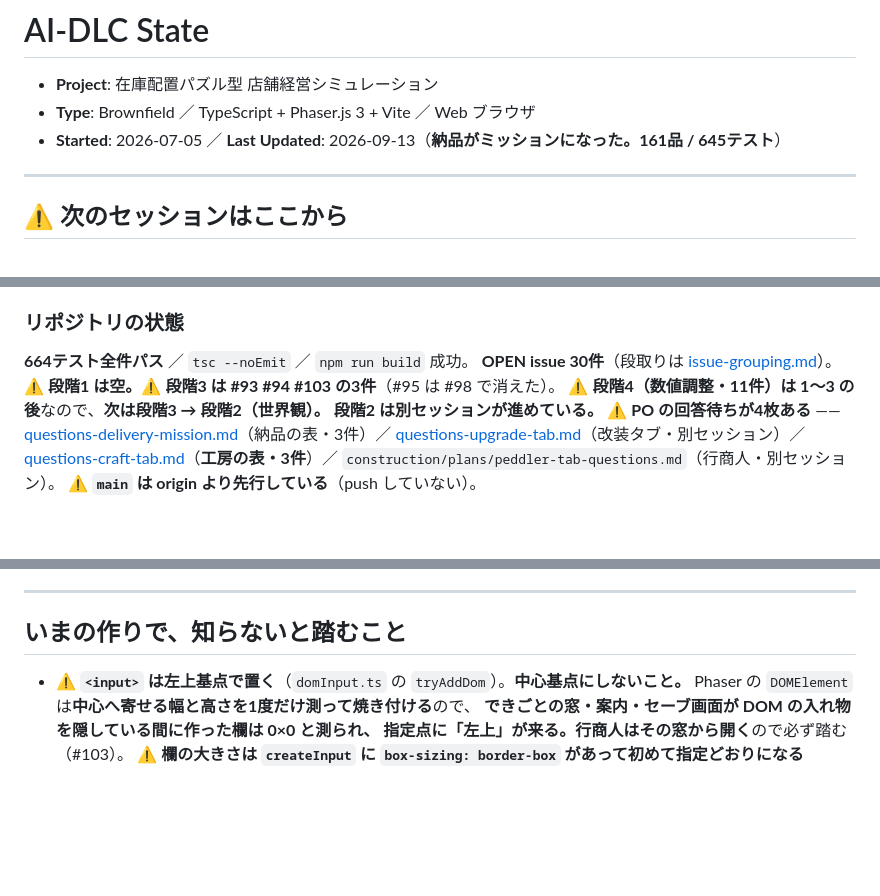
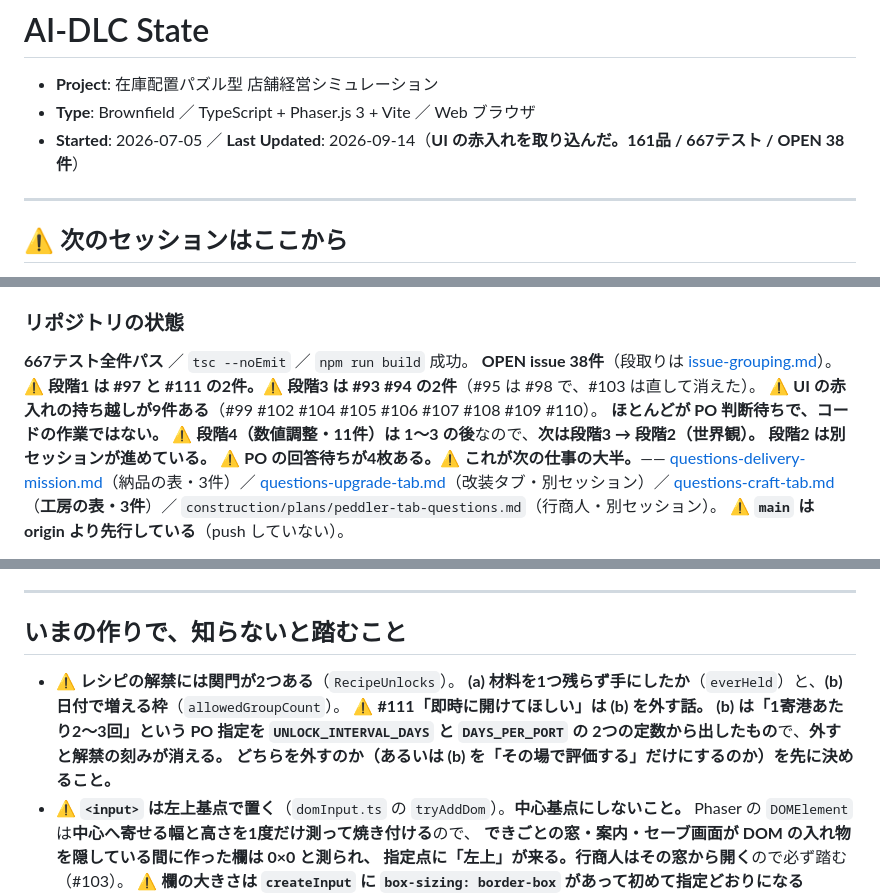
Before and after one commit to primevalsistail/shop-puzzle-simulation, a Markdown page: aidlc-docs/aidlc-state.md, 3 parts joined by grey strips. Drawn GitHub-style; blank space fills up the shorter version.

```diff
--- a/aidlc-docs/aidlc-state.md
+++ b/aidlc-docs/aidlc-state.md
@@ -2,7 +2,7 @@
 
 - **Project**: 在庫配置パズル型 店舗経営シミュレーション
 - **Type**: Brownfield ／ TypeScript + Phaser.js 3 + Vite ／ Web ブラウザ
-- **Started**: 2026-07-05 ／ **Last Updated**: 2026-09-13（**納品がミッションになった。161品 / 645テスト**）
+- **Started**: 2026-07-05 ／ **Last Updated**: 2026-09-14（**UI の赤入れを取り込んだ。161品 / 667テスト / OPEN 38件**）
 
 ---
 
@@ -49,12 +50,14 @@
 
 ### リポジトリの状態
 
-**664テスト全件パス** ／ `tsc --noEmit` ／ `npm run build` 成功。
-**OPEN issue 30件**（段取りは [issue-grouping.md](inception/plans/issue-grouping.md)）。
-⚠ **段階1 は空。**⚠ **段階3 は #93 #94 #103 の3件**（#95 は #98 で消えた）。
+**667テスト全件パス** ／ `tsc --noEmit` ／ `npm run build` 成功。
+**OPEN issue 38件**（段取りは [issue-grouping.md](inception/plans/issue-grouping.md)）。
+⚠ **段階1 は #97 と #111 の2件。**⚠ **段階3 は #93 #94 の2件**（#95 は #98 で、#103 は直して消えた）。
+⚠ **UI の赤入れの持ち越しが9件ある**（#99 #102 #104 #105 #106 #107 #108 #109 #110）。
+**ほとんどが PO 判断待ちで、コードの作業ではない。**
 ⚠ **段階4（数値調整・11件）は 1〜3 の後**なので、**次は段階3 → 段階2（世界観）。**
 **段階2 は別セッションが進めている。**
-⚠ **PO の回答待ちが4枚ある** ——
+⚠ **PO の回答待ちが4枚ある。**⚠ **これが次の仕事の大半。**——
 [questions-delivery-mission.md](sessions/questions-delivery-mission.md)（納品の表・3件）／
 [questions-upgrade-tab.md](sessions/questions-upgrade-tab.md)（改装タブ・別セッション）／
 [questions-craft-tab.md](sessions/questions-craft-tab.md)（**工房の表・3件**）／
@@ -80,6 +83,12 @@
 
 ## いまの作りで、知らないと踏むこと
 
+- ⚠ **レシピの解禁には関門が2つある**（`RecipeUnlocks`）。
+  **(a) 材料を1つ残らず手にしたか**（`everHeld`）と、**(b) 日付で増える枠**（`allowedGroupCount`）。
+  ⚠ **#111「即時に開けてほしい」は (b) を外す話。**
+  **(b) は「1寄港あたり2〜3回」という PO 指定を `UNLOCK_INTERVAL_DAYS` と `DAYS_PER_PORT` の
+  2つの定数から出したもの**で、**外すと解禁の刻みが消える。**
+  **どちらを外すのか（あるいは (b) を「その場で評価する」だけにするのか）を先に決めること。**
 - ⚠ **`<input>` は左上基点で置く**（`domInput.ts` の `tryAddDom`）。**中心基点にしないこと。**
   Phaser の `DOMElement` は**中心へ寄せる幅と高さを1度だけ測って焼き付ける**ので、
   **できごとの窓・案内・セーブ画面が DOM の入れ物を隠している間に作った欄は 0×0 と測られ、
```
Also changed, not shown: other parts of aidlc-docs/aidlc-state.md (+1 -0 lines), aidlc-docs/audit.md (+34 -0 lines), 1 other file.
